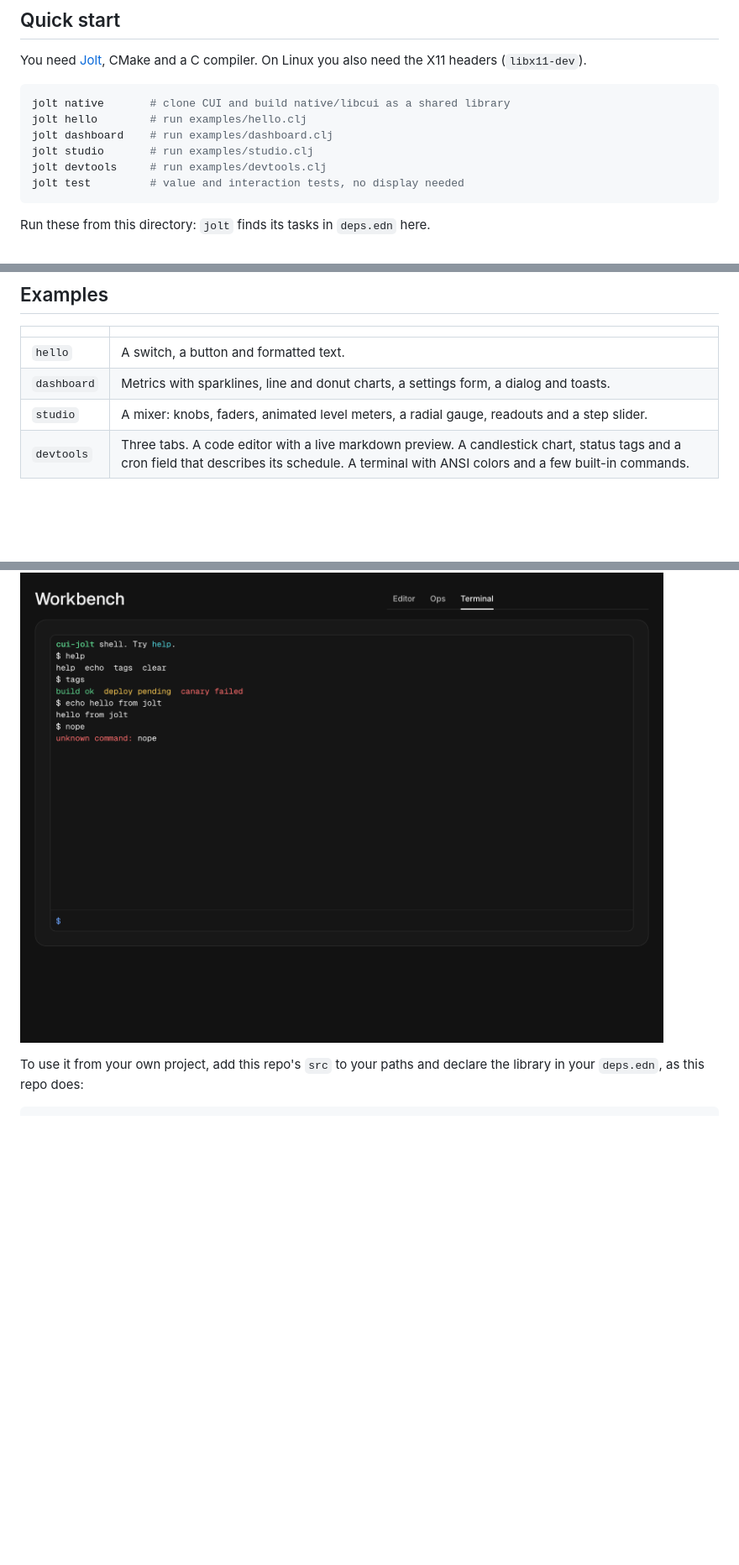
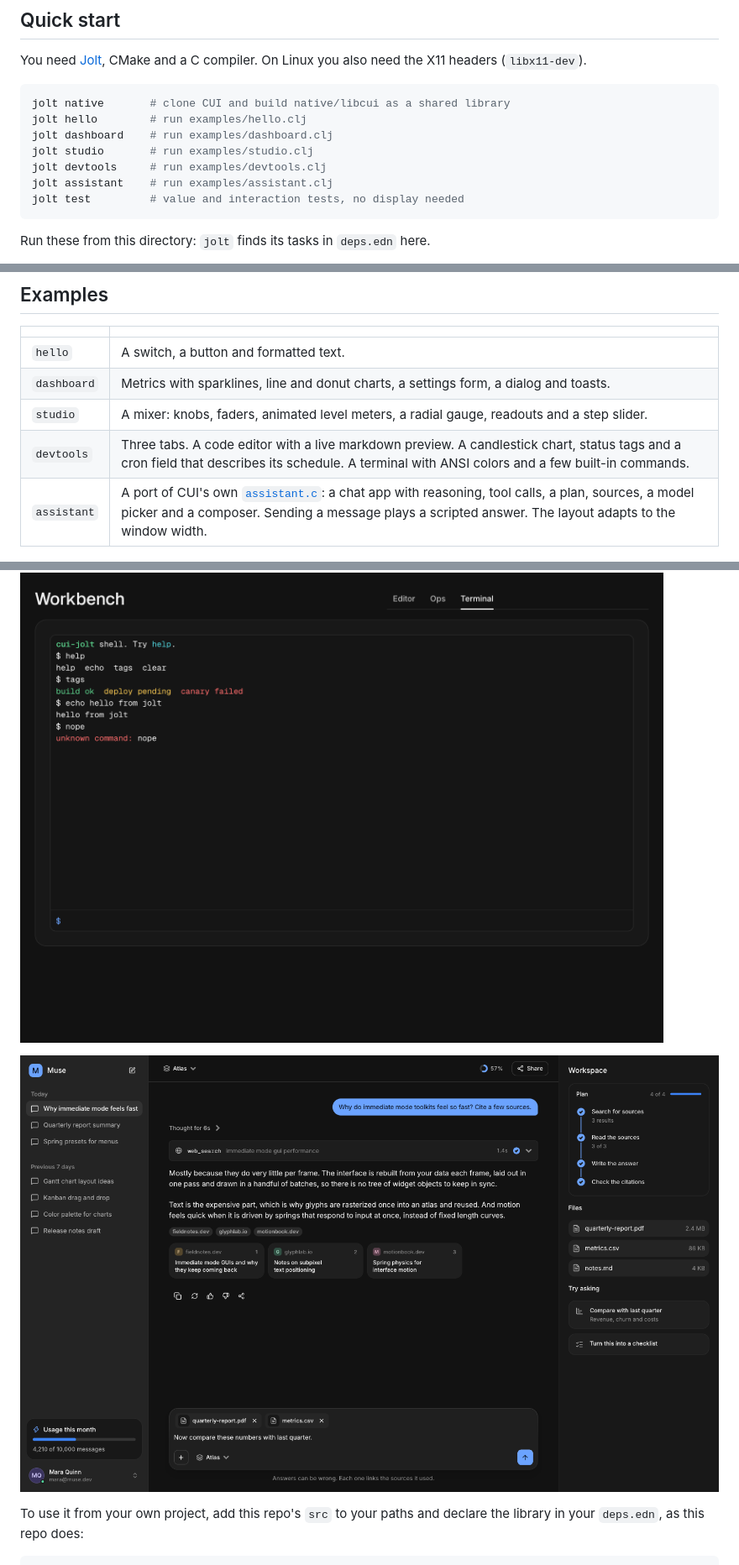
Before and after one commit to jlt-commons/cui-jolt, a Markdown page: README.md, 3 parts joined by grey strips. Shown at 84% size. GitHub-like rendering; pictures changed too: docs/images/assistant.png (added); blank space fills up the shorter version.

Commit message:
Add assistant example, a port of CUI's assistant.c
Chat app with reasoning, tool calls, an agent plan, citations and
sources, a model picker, a context meter and a composer. Sending a
message plays the same scripted answer as the C version; the side
panel and drawer respond to window width the same way.

Co-Authored-By: Claude Opus 5.5 <noreply@anthropic.com>

````diff
--- a/README.md
+++ b/README.md
@@ -41,6 +41,7 @@ jolt hello        # run examples/hello.clj
 jolt dashboard    # run examples/dashboard.clj
 jolt studio       # run examples/studio.clj
 jolt devtools     # run examples/devtools.clj
+jolt assistant    # run examples/assistant.clj
 jolt test         # value and interaction tests, no display needed
 ```
 
@@ -57,10 +58,13 @@ CUI `a8f71c0`. If a newer CUI has changed its headers, run `jolt gen` after `jol
 | `dashboard` | Metrics with sparklines, line and donut charts, a settings form, a dialog and toasts. |
 | `studio` | A mixer: knobs, faders, animated level meters, a radial gauge, readouts and a step slider. |
 | `devtools` | Three tabs. A code editor with a live markdown preview. A candlestick chart, status tags and a cron field that describes its schedule. A terminal with ANSI colors and a few built-in commands. |
+| `assistant` | A port of CUI's own [`assistant.c`](https://yappologistic.github.io/CUI/#/app/assistant): a chat app with reasoning, tool calls, a plan, sources, a model picker and a composer. Sending a message plays a scripted answer. The layout adapts to the window width. |
 
 ![The studio example](docs/images/studio.png)
 
 ![The devtools terminal tab](docs/images/devtools-terminal.png)
+
+![The assistant example](docs/images/assistant.png)
 
 To use it from your own project, add this repo's `src` to your paths and declare the
 library in your `deps.edn`, as this repo does:
````
Also changed, not shown: 2 other files.
